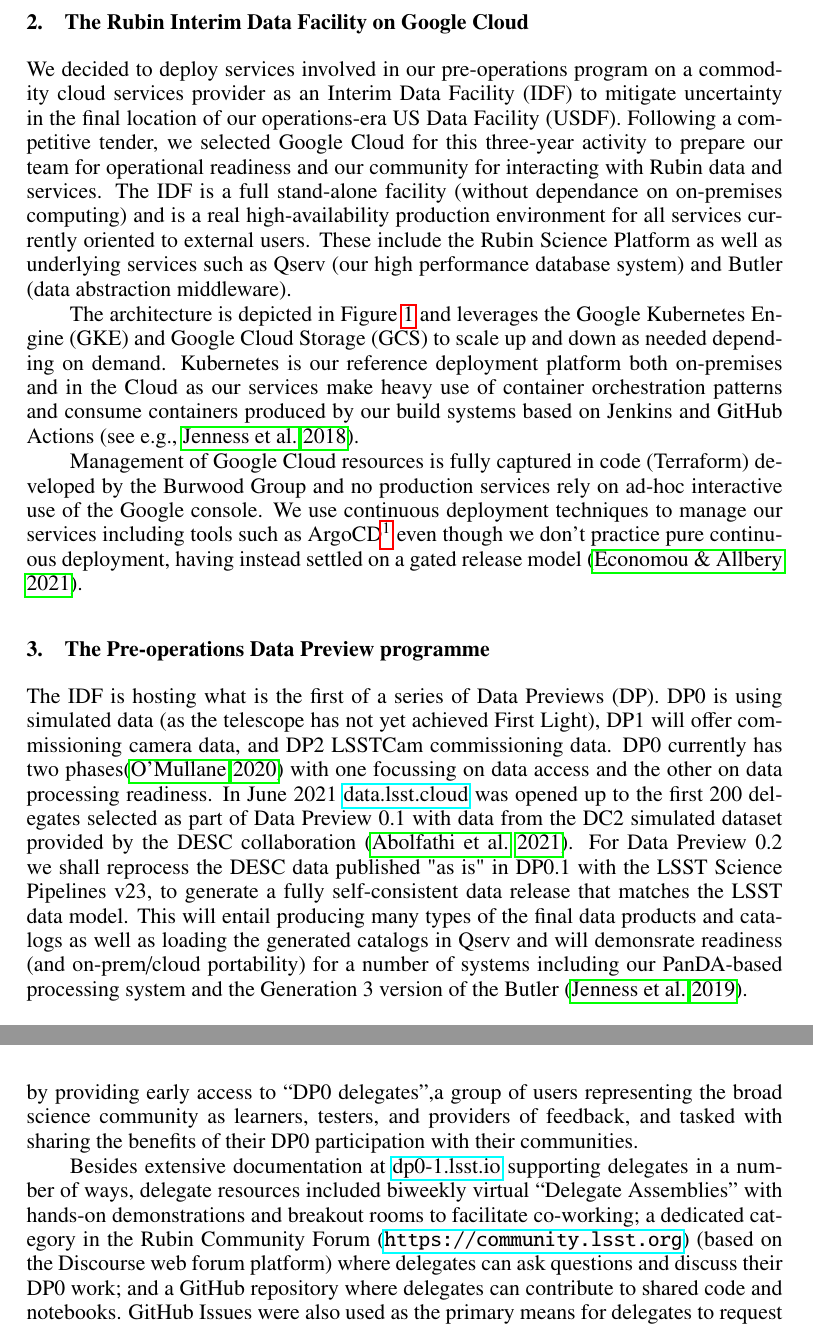
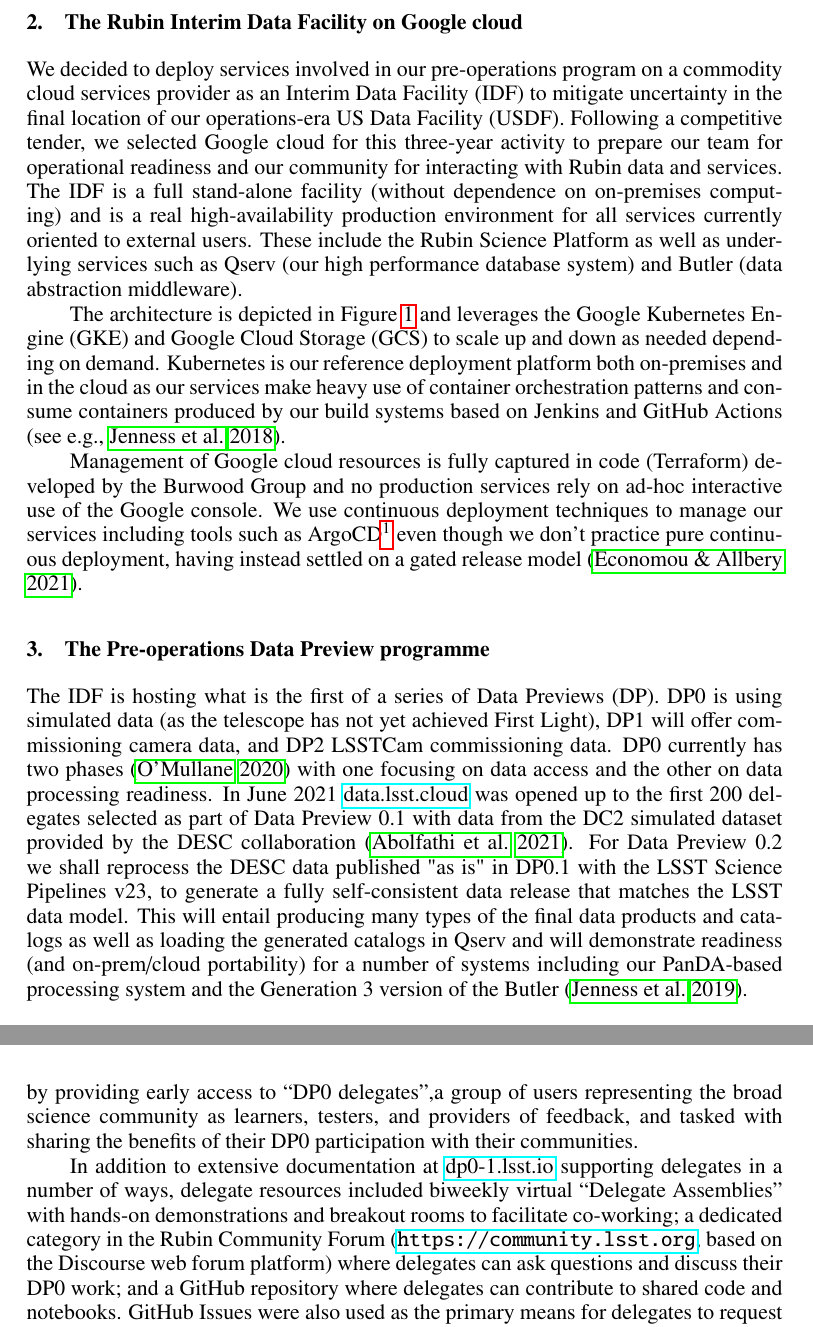
Before and after one commit to lsst-dm/dmtn-209, a LaTeX paper (O3-2.tex): two parts of pages 2 and 3 of 5, joined at a grey line, cut so that both start at the same text. Compiled offline with pdfLaTeX.

Commit message:
Bob's comments but not all rubin afil

```diff
--- a/O3-2.tex
+++ b/O3-2.tex
@@ -111,16 +111,16 @@ Carried out by Rubin observatory on Cerro Pach\'{o}n Chile, the survey will prod
 As a big data project, Rubin is providing a "bring-your-compute-to-the-data" model relying on a project-provided Rubin Science Platform (hereafter RSP) to allow science users to access, visualize and analyze survey data products.
 This paper describes our experience with an early release of the RSP to users through our pre-operations program.
 
-\section{The Rubin Interim Data Facility on Google Cloud}
+\section{The Rubin Interim Data Facility on Google cloud}
 
 We decided to deploy services involved in our pre-operations program on a commodity cloud services provider as an Interim Data Facility (IDF) to mitigate uncertainty in the final location of our operations-era US Data Facility (USDF).
-Following a competitive tender, we selected Google Cloud for this three-year activity to prepare our team for operational readiness and our community for interacting with Rubin data and services.
-The IDF is a full stand-alone facility (without dependance on on-premises computing) and is a real high-availability production environment for all services currently oriented to external users. These include the Rubin Science Platform as well as underlying services such as Qserv (our high performance database system) and Butler (data abstraction middleware).
+Following a competitive tender, we selected Google cloud for this three-year activity to prepare our team for operational readiness and our community for interacting with Rubin data and services.
+The IDF is a full stand-alone facility (without dependence on on-premises computing) and is a real high-availability production environment for all services currently oriented to external users. These include the Rubin Science Platform as well as underlying services such as Qserv (our high performance database system) and Butler (data abstraction middleware).
 
 The architecture is depicted in Figure \ref{fig:IDFarch} and leverages the Google Kubernetes Engine (GKE) and Google Cloud Storage (GCS) to scale up and down as needed depending on demand.
-Kubernetes is our reference deployment platform both on-premises and in the Cloud as our services make heavy use of container orchestration patterns and consume containers produced by our build systems based on Jenkins and GitHub Actions \citep[see e.g.,][]{2018SPIE10707E..09J}.
+Kubernetes is our reference deployment platform both on-premises and in the cloud as our services make heavy use of container orchestration patterns and consume containers produced by our build systems based on Jenkins and GitHub Actions \citep[see e.g.,][]{2018SPIE10707E..09J}.
 
-Management of Google Cloud resources is fully captured in code (Terraform) developed by the Burwood Group and no production services rely on ad-hoc interactive use of the Google console. We use continuous deployment techniques to manage our services including tools such as ArgoCD\footnote{\url{https://argoproj.github.io/cd/}} even though we don't practice pure continuous deployment, having instead settled on a gated release model \citep{SQR-056}.
+Management of Google cloud resources is fully captured in code (Terraform) developed by the Burwood Group and no production services rely on ad-hoc interactive use of the Google console. We use continuous deployment techniques to manage our services including tools such as ArgoCD\footnote{\url{https://argoproj.github.io/cd/}} even though we don't practice pure continuous deployment, having instead settled on a gated release model \citep{SQR-056}.
 
 \articlefigure[width=0.9\textwidth]{IDFarch.eps}{fig:IDFarch}{Architecture of the Interim Data Facility on Google, gray Items (alerts) are not yet implemented but shall be in 2022.}
 
@@ -128,16 +128,18 @@ Management of Google Cloud resources is fully captured in code (Terraform) devel
 The IDF is hosting what is the first of a series of Data Previews (DP). DP0 is using simulated data (as the telescope has not yet achieved First Light), DP1 will offer commissioning camera data,
 and DP2 LSSTCam commissioning data.
 % this one ref makes it too long \citep{RDO-011}.
-DP0 currently has two phases\citep{RTN-001} with one focussing on data access and the other on data processing readiness.
+DP0 currently has two phases~\citep{RTN-001} with one focusing on data access and the other on data processing readiness.
 In June 2021 \href{https://data.lsst.cloud}{data.lsst.cloud} was opened up to the first 200 delegates selected as part of Data Preview 0.1 with data from the DC2 simulated dataset provided by the DESC collaboration \citep{arXiv:2010.05926}.
 For Data Preview 0.2 we shall reprocess the DESC data published "as is" in DP0.1 with the LSST Science Pipelines v23, to generate a fully self-consistent data release that matches the LSST data model.
-This will entail producing many types of the final data products and catalogs as well as loading the  generated catalogs in Qserv and will demonsrate readiness (and on-prem/cloud portability) for a number of systems including our PanDA-based processing system and the Generation 3 version of the Butler \citep{2019ASPC..523..653J}.
+This will entail producing many types of the final data products and catalogs as well as loading the  generated catalogs in Qserv and will demonstrate readiness (and on-prem/cloud portability) for a number of systems including our PanDA-based processing system and the Generation 3 version of the Butler \citep{2019ASPC..523..653J}.
 
 \section{Community Engagement }
 
 Besides the technical and operational goals, a key aim of deployment of the Interim Data Facility was the engagement of the future community of scientists and students by providing early access to ``DP0 delegates'',a group of users representing the broad science community as learners, testers, and providers of feedback, and tasked with sharing the benefits of their DP0 participation with their communities.
 
-Besides extensive documentation at \href{https://dp0-1.lsst.io}{dp0-1.lsst.io} supporting delegates in a number of ways, delegate resources included biweekly virtual ``Delegate Assemblies'' with hands-on demonstrations and breakout rooms to facilitate co-working; a dedicated category in the Rubin Community Forum (\url{https://community.lsst.org}) (based on the Discourse web forum platform) where delegates can ask questions and discuss their DP0 work; and a GitHub repository where delegates can contribute to shared code and notebooks.
+
+
+In addition to extensive documentation at \href{https://dp0-1.lsst.io}{dp0-1.lsst.io} supporting delegates in a number of ways, delegate resources included biweekly virtual ``Delegate Assemblies'' with hands-on demonstrations and breakout rooms to facilitate co-working; a dedicated category in the Rubin Community Forum (\url{https://community.lsst.org}, based on the Discourse web forum platform) where delegates can ask questions and discuss their DP0 work; and a GitHub repository where delegates can contribute to shared code and notebooks.
 GitHub Issues were also used as the primary means for delegates to request technical assistance. All of the delegate pedagogical resources are publicly accessible.
 
 Some aspects of the Community Engagement model as applied to DP0 are designed to scale to thousands of users for the future Data Previews, such as the extensive documentation, the tutorials, and the use of the Community Forum.
```
Also changed, not shown: O3-2.tex (12 more changed lines).
